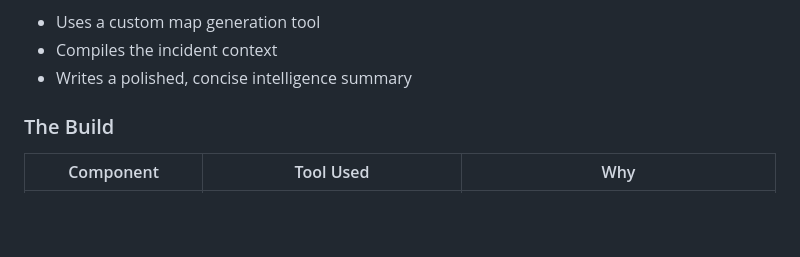
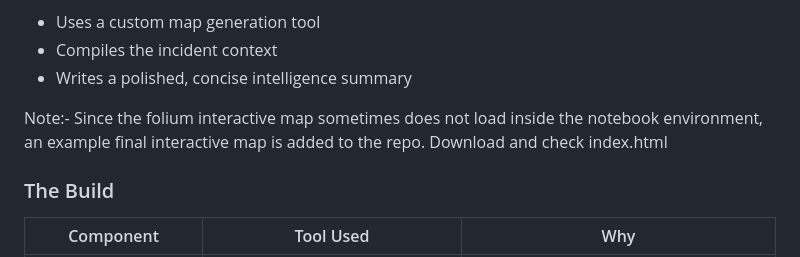
Before and after one commit to Namithnp/Telegram-OSINT-Incident-Mapping, a Markdown page: README.md, the part around the change. Rendered like a GitHub page; blank space fills up the shorter version.

```diff
--- a/README.md
+++ b/README.md
@@ -92,6 +92,7 @@ Finally, one meta-agent:
 - Compiles the incident context
 - Writes a polished, concise intelligence summary
 
+Note:- Since the folium interactive map sometimes does not load inside the notebook environment, an example final interactive map is added to the repo. Download and check index.html
 
 ### The Build
 
```
